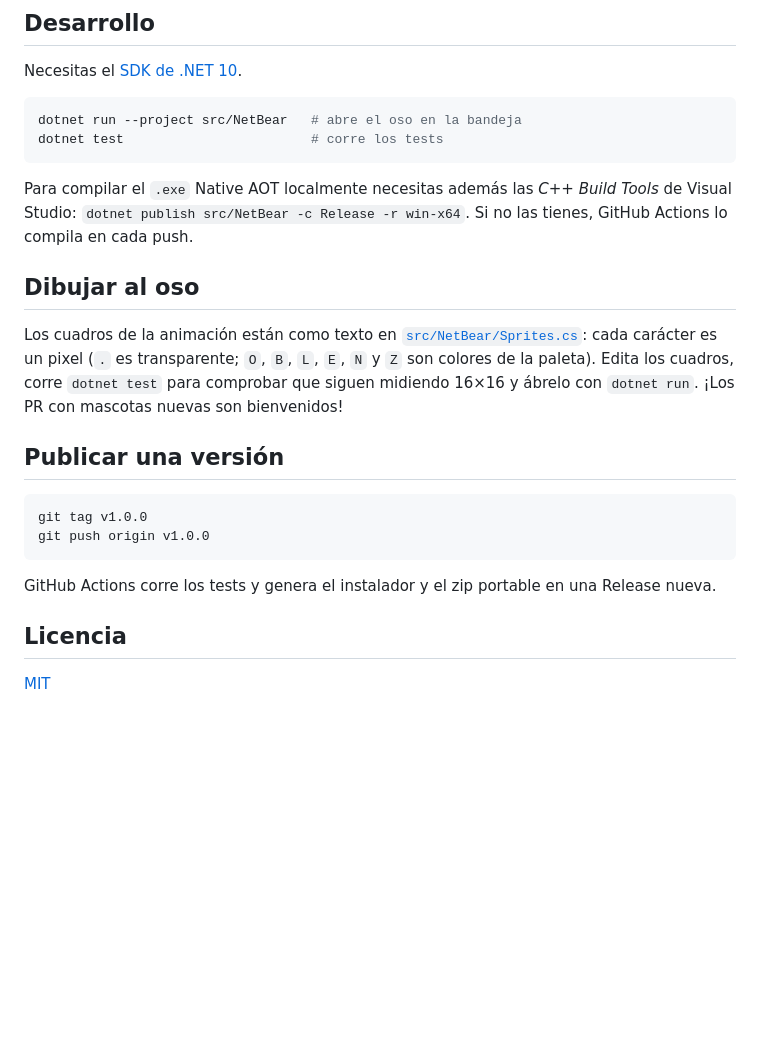
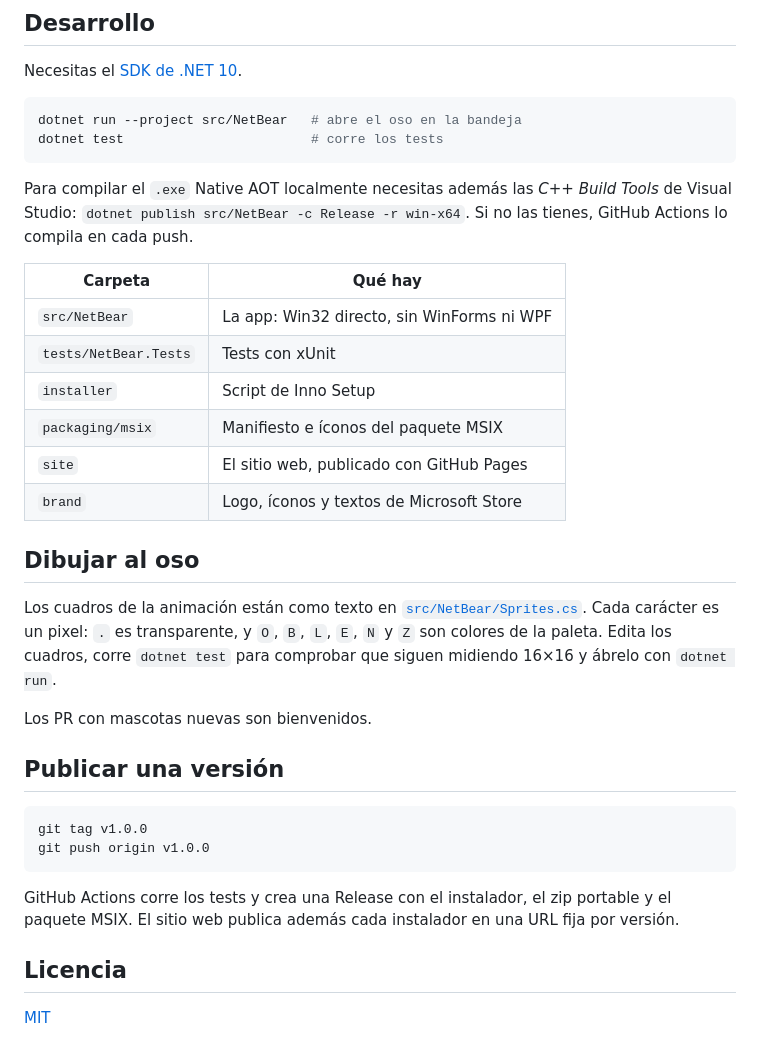
Before and after one commit to owenunda/NetBear, a Markdown page: README.md, the part around one of its changes. Drawn GitHub-style; blank space fills up the shorter version.

````diff
--- a/README.md
+++ b/README.md
@@ -37,11 +69,20 @@ dotnet test                        # corre los tests
 Para compilar el `.exe` Native AOT localmente necesitas además las *C++ Build Tools* de Visual Studio:
 `dotnet publish src/NetBear -c Release -r win-x64`. Si no las tienes, GitHub Actions lo compila en cada push.
 
+| Carpeta | Qué hay |
+|---|---|
+| `src/NetBear` | La app: Win32 directo, sin WinForms ni WPF |
+| `tests/NetBear.Tests` | Tests con xUnit |
+| `installer` | Script de Inno Setup |
+| `packaging/msix` | Manifiesto e íconos del paquete MSIX |
+| `site` | El sitio web, publicado con GitHub Pages |
+| `brand` | Logo, íconos y textos de Microsoft Store |
+
 ## Dibujar al oso
 
-Los cuadros de la animación están como texto en [`src/NetBear/Sprites.cs`](src/NetBear/Sprites.cs): cada carácter es un pixel
-(`.` es transparente; `O`, `B`, `L`, `E`, `N` y `Z` son colores de la paleta). Edita los cuadros, corre `dotnet test` para
-comprobar que siguen midiendo 16×16 y ábrelo con `dotnet run`. ¡Los PR con mascotas nuevas son bienvenidos!
+Los cuadros de la animación están como texto en [`src/NetBear/Sprites.cs`](src/NetBear/Sprites.cs). Cada carácter es un pixel: `.` es transparente, y `O`, `B`, `L`, `E`, `N` y `Z` son colores de la paleta. Edita los cuadros, corre `dotnet test` para comprobar que siguen midiendo 16×16 y ábrelo con `dotnet run`.
+
+Los PR con mascotas nuevas son bienvenidos.
 
 ## Publicar una versión
 
@@ -50,7 +91,7 @@ git tag v1.0.0
 git push origin v1.0.0
 ```
 
-GitHub Actions corre los tests y genera el instalador y el zip portable en una Release nueva.
+GitHub Actions corre los tests y crea una Release con el instalador, el zip portable y el paquete MSIX. El sitio web publica además cada instalador en una URL fija por versión.
 
 ## Licencia
 
````
Also changed, not shown: other parts of README.md (+45 -13 lines), docs/images/netbear-estados.gif (added), docs/images/netbear-logo.png (added).
